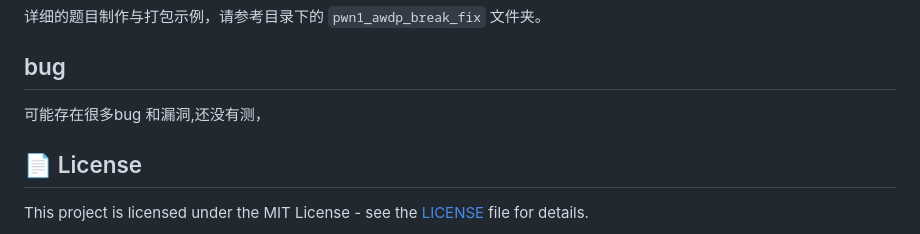
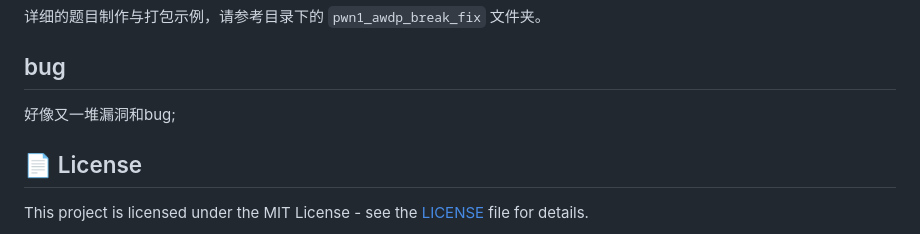
Before and after one commit to imLZH1/awdp_matrix, a Markdown page: README.md, the part around the change. Drawn GitHub-style.

```diff
--- a/README.md
+++ b/README.md
@@ -116,7 +116,7 @@ awdp-matrix/
 详细的题目制作与打包示例，请参考目录下的 `pwn1_awdp_break_fix` 文件夹。
 
 ## bug
-可能存在很多bug 和漏洞,还没有测，
+好像又一堆漏洞和bug;
 
 ## 📄 License
 This project is licensed under the MIT License - see the [LICENSE](LICENSE) file for details.
```
